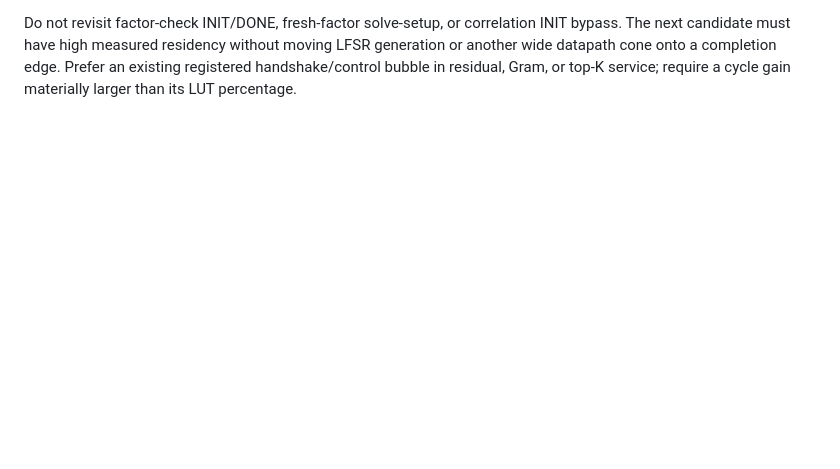
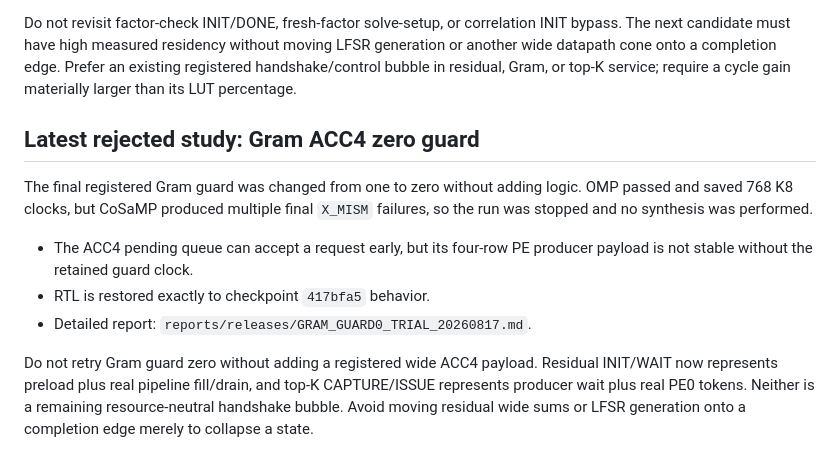
Before and after one commit to Hieuueihm/CSCGRA, a Markdown page: docs/CONTINUATION.md, the part around the change. Drawn GitHub-style; blank space fills up the shorter version.

Commit message:
document rejected Gram zero guard

```diff
--- a/docs/CONTINUATION.md
+++ b/docs/CONTINUATION.md
@@ -484,3 +484,20 @@ INIT bypass.  The next candidate must have high measured residency without
 moving LFSR generation or another wide datapath cone onto a completion edge.
 Prefer an existing registered handshake/control bubble in residual, Gram, or
 top-K service; require a cycle gain materially larger than its LUT percentage.
+
+## Latest rejected study: Gram ACC4 zero guard
+
+The final registered Gram guard was changed from one to zero without adding
+logic.  OMP passed and saved 768 K8 clocks, but CoSaMP produced multiple final
+`X_MISM` failures, so the run was stopped and no synthesis was performed.
+
+- The ACC4 pending queue can accept a request early, but its four-row PE
+  producer payload is not stable without the retained guard clock.
+- RTL is restored exactly to checkpoint `417bfa5` behavior.
+- Detailed report: `reports/releases/GRAM_GUARD0_TRIAL_20260817.md`.
+
+Do not retry Gram guard zero without adding a registered wide ACC4 payload.
+Residual INIT/WAIT now represents preload plus real pipeline fill/drain, and
+top-K CAPTURE/ISSUE represents producer wait plus real PE0 tokens.  Neither is
+a remaining resource-neutral handshake bubble.  Avoid moving residual wide
+sums or LFSR generation onto a completion edge merely to collapse a state.
```
Also changed, not shown: reports/releases/GRAM_GUARD0_TRIAL_20260817.md (added, +52 -0 lines).
